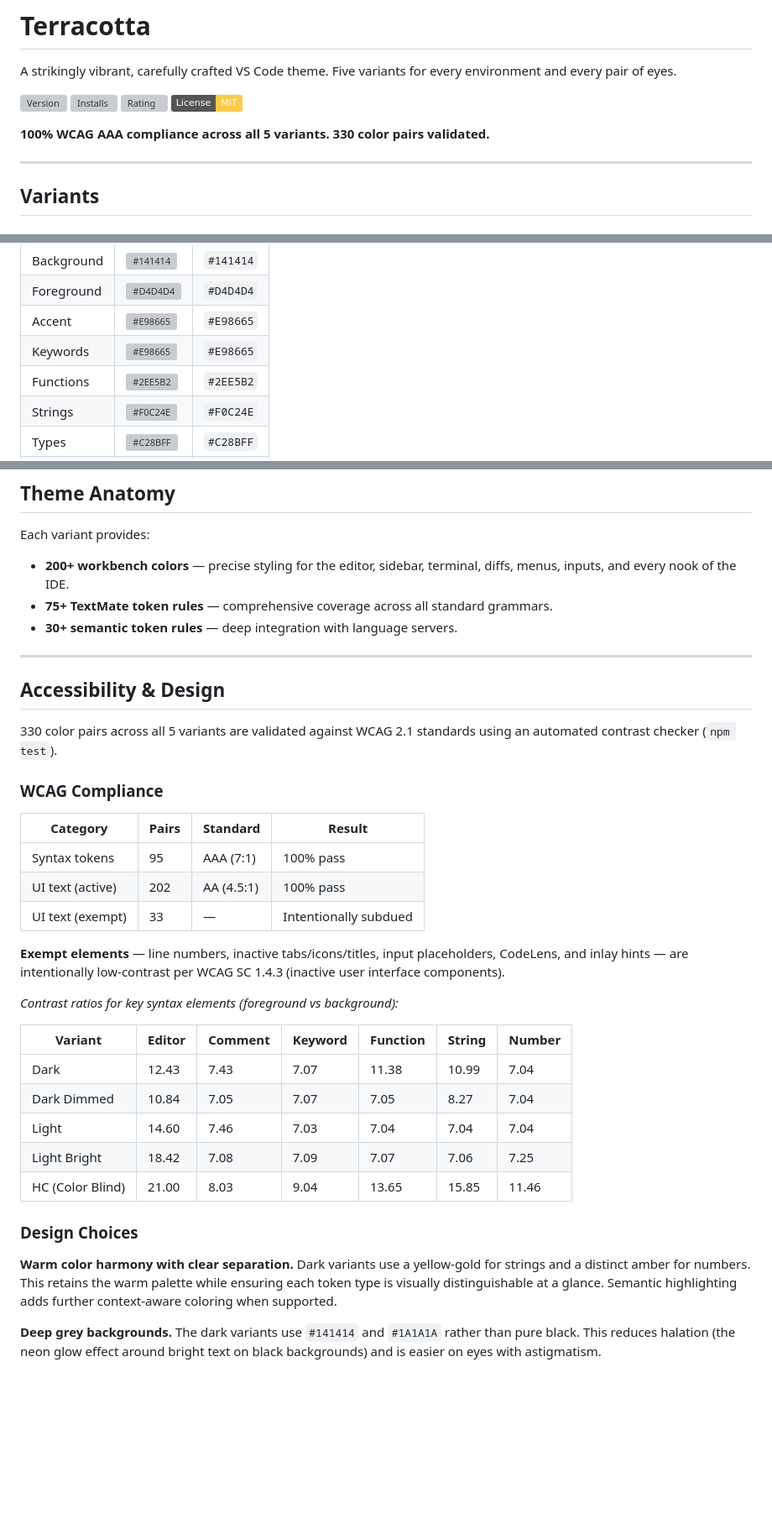
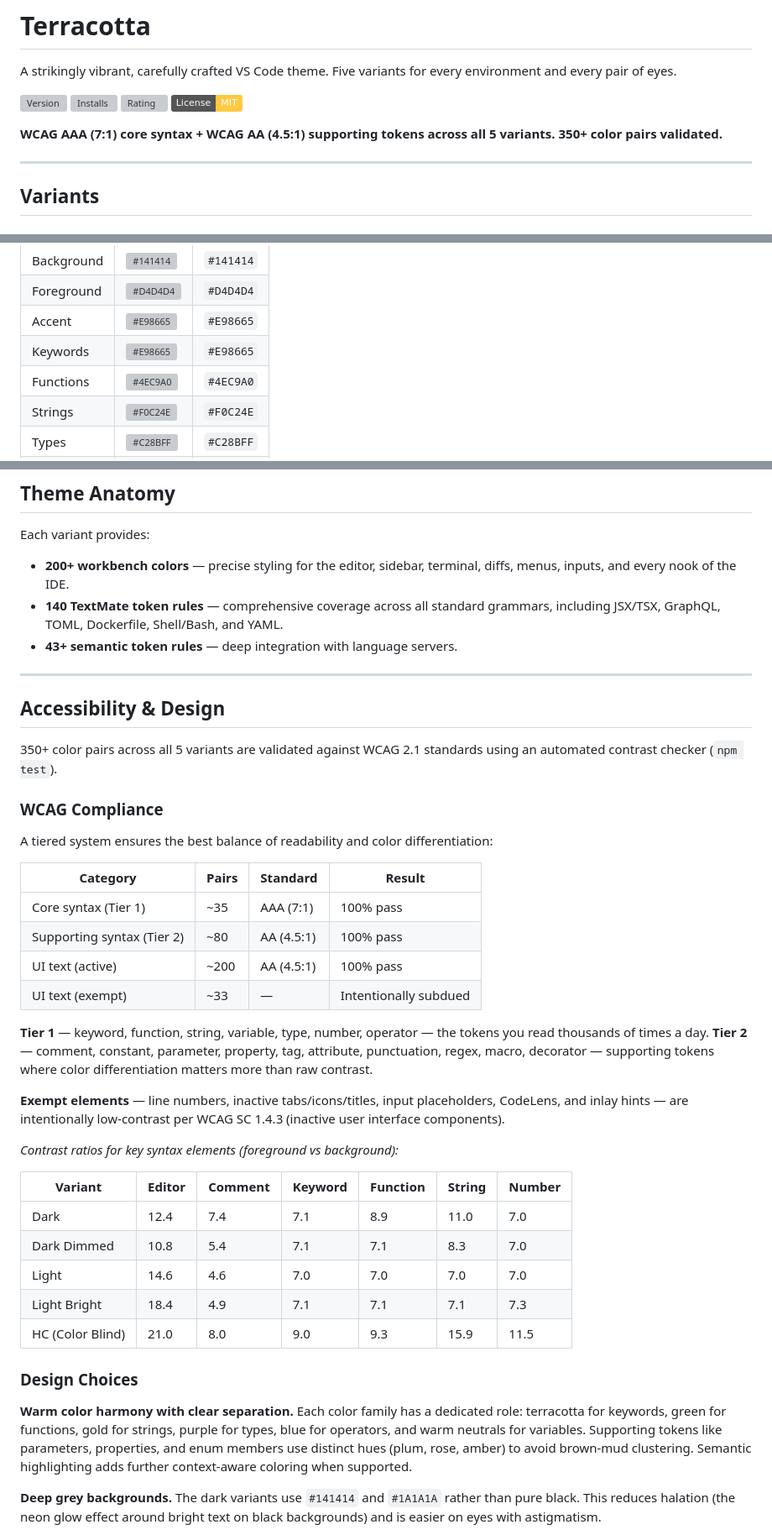
Before and after one commit to ceharsh24/terracotta-theme, a Markdown page: README.md, 3 parts joined by grey strips. Shown at 84% size. GitHub-like rendering; badges without logos; blank space fills up the shorter version; grey boxes are pictures that could not be loaded.

Commit message:
fix: overlaps and theme colors for different languages

```diff
--- a/README.md
+++ b/README.md
@@ -7,7 +7,7 @@ A strikingly vibrant, carefully crafted VS Code theme. Five variants for every e
 [![Rating](https://img.shields.io/visual-studio-marketplace/r/terracotta-theme.terracotta-theme?label=Rating&color=75CAFF)](https://marketplace.visualstudio.com/items?itemName=terracotta-theme.terracotta-theme)
 [![License: MIT](https://img.shields.io/badge/License-MIT-FFC940.svg)](LICENSE)
 
-**100% WCAG AAA compliance across all 5 variants. 330 color pairs validated.**
+**WCAG AAA (7:1) core syntax + WCAG AA (4.5:1) supporting tokens across all 5 variants. 350+ color pairs validated.**
 
 ---
 
@@ -25,7 +25,7 @@ The primary variant. A deep, neutral dark theme for daily coding. Pure dark back
 | Foreground  | ![#D4D4D4](https://placehold.co/16x16/D4D4D4/D4D4D4.png)   | `#D4D4D4` |
 | Accent      | ![#E98665](https://placehold.co/16x16/E98665/E98665.png)   | `#E98665` |
 | Keywords    | ![#E98665](https://placehold.co/16x16/E98665/E98665.png)   | `#E98665` |
-| Functions   | ![#2EE5B2](https://placehold.co/16x16/2EE5B2/2EE5B2.png)   | `#2EE5B2` |
+| Functions   | ![#4EC9A0](https://placehold.co/16x16/4EC9A0/4EC9A0.png)   | `#4EC9A0` |
 | Strings     | ![#F0C24E](https://placehold.co/16x16/F0C24E/F0C24E.png)   | `#F0C24E` |
 | Types       | ![#C28BFF](https://placehold.co/16x16/C28BFF/C28BFF.png)   | `#C28BFF` |
 | Numbers     | ![#D89050](https://placehold.co/16x16/D89050/D89050.png)   | `#D89050` |
@@ -183,22 +183,28 @@ Semantic highlighting is enabled out-of-the-box for richer, context-aware colori
 Each variant provides:
 
 - **200+ workbench colors** — precise styling for the editor, sidebar, terminal, diffs, menus, inputs, and every nook of the IDE.
-- **75+ TextMate token rules** — comprehensive coverage across all standard grammars.
-- **30+ semantic token rules** — deep integration with language servers.
+- **140 TextMate token rules** — comprehensive coverage across all standard grammars, including JSX/TSX, GraphQL, TOML, Dockerfile, Shell/Bash, and YAML.
+- **43+ semantic token rules** — deep integration with language servers.
 
 ---
 
 ## Accessibility & Design
 
-330 color pairs across all 5 variants are validated against WCAG 2.1 standards using an automated contrast checker (`npm test`).
+350+ color pairs across all 5 variants are validated against WCAG 2.1 standards using an automated contrast checker (`npm test`).
 
 ### WCAG Compliance
 
+A tiered system ensures the best balance of readability and color differentiation:
+
 | Category | Pairs | Standard | Result |
 |----------|-------|----------|--------|
-| Syntax tokens | 95 | AAA (7:1) | 100% pass |
-| UI text (active) | 202 | AA (4.5:1) | 100% pass |
-| UI text (exempt) | 33 | — | Intentionally subdued |
+| Core syntax (Tier 1) | ~35 | AAA (7:1) | 100% pass |
+| Supporting syntax (Tier 2) | ~80 | AA (4.5:1) | 100% pass |
+| UI text (active) | ~200 | AA (4.5:1) | 100% pass |
+| UI text (exempt) | ~33 | — | Intentionally subdued |
+
+**Tier 1** — keyword, function, string, variable, type, number, operator — the tokens you read thousands of times a day.
+**Tier 2** — comment, constant, parameter, property, tag, attribute, punctuation, regex, macro, decorator — supporting tokens where color differentiation matters more than raw contrast.
 
 **Exempt elements** — line numbers, inactive tabs/icons/titles, input placeholders, CodeLens, and inlay hints — are intentionally low-contrast per WCAG SC 1.4.3 (inactive user interface components).
 
@@ -206,15 +212,15 @@ Each variant provides:
 
 | Variant | Editor | Comment | Keyword | Function | String | Number |
 |---------|--------|---------|---------|----------|--------|--------|
-| Dark | 12.43 | 7.43 | 7.07 | 11.38 | 10.99 | 7.04 |
-| Dark Dimmed | 10.84 | 7.05 | 7.07 | 7.05 | 8.27 | 7.04 |
-| Light | 14.60 | 7.46 | 7.03 | 7.04 | 7.04 | 7.04 |
-| Light Bright | 18.42 | 7.08 | 7.09 | 7.07 | 7.06 | 7.25 |
-| HC (Color Blind) | 21.00 | 8.03 | 9.04 | 13.65 | 15.85 | 11.46 |
+| Dark | 12.4 | 7.4 | 7.1 | 8.9 | 11.0 | 7.0 |
+| Dark Dimmed | 10.8 | 5.4 | 7.1 | 7.1 | 8.3 | 7.0 |
+| Light | 14.6 | 4.6 | 7.0 | 7.0 | 7.0 | 7.0 |
+| Light Bright | 18.4 | 4.9 | 7.1 | 7.1 | 7.1 | 7.3 |
+| HC (Color Blind) | 21.0 | 8.0 | 9.0 | 9.3 | 15.9 | 11.5 |
 
 ### Design Choices
 
-**Warm color harmony with clear separation.** Dark variants use a yellow-gold for strings and a distinct amber for numbers. This retains the warm palette while ensuring each token type is visually distinguishable at a glance. Semantic highlighting adds further context-aware coloring when supported.
+**Warm color harmony with clear separation.** Each color family has a dedicated role: terracotta for keywords, green for functions, gold for strings, purple for types, blue for operators, and warm neutrals for variables. Supporting tokens like parameters, properties, and enum members use distinct hues (plum, rose, amber) to avoid brown-mud clustering. Semantic highlighting adds further context-aware coloring when supported.
 
 **Deep grey backgrounds.** The dark variants use `#141414` and `#1A1A1A` rather than pure black. This reduces halation (the neon glow effect around bright text on black backgrounds) and is easier on eyes with astigmatism.
 
```
Also changed, not shown: other parts of README.md (+4 -4 lines), screenshots/screenshot-dark-dimmed.png, screenshots/screenshot-light-bright.png, screenshots/screenshot-light.png, 12 other files.
